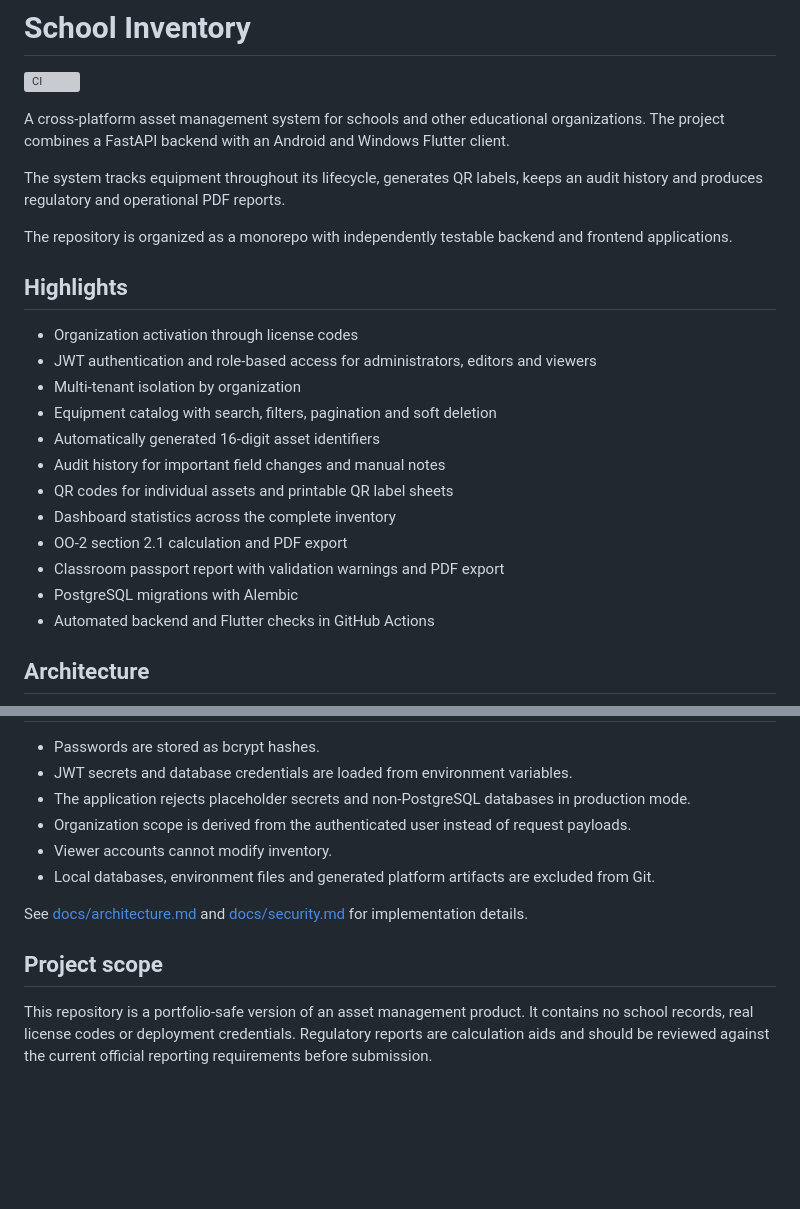
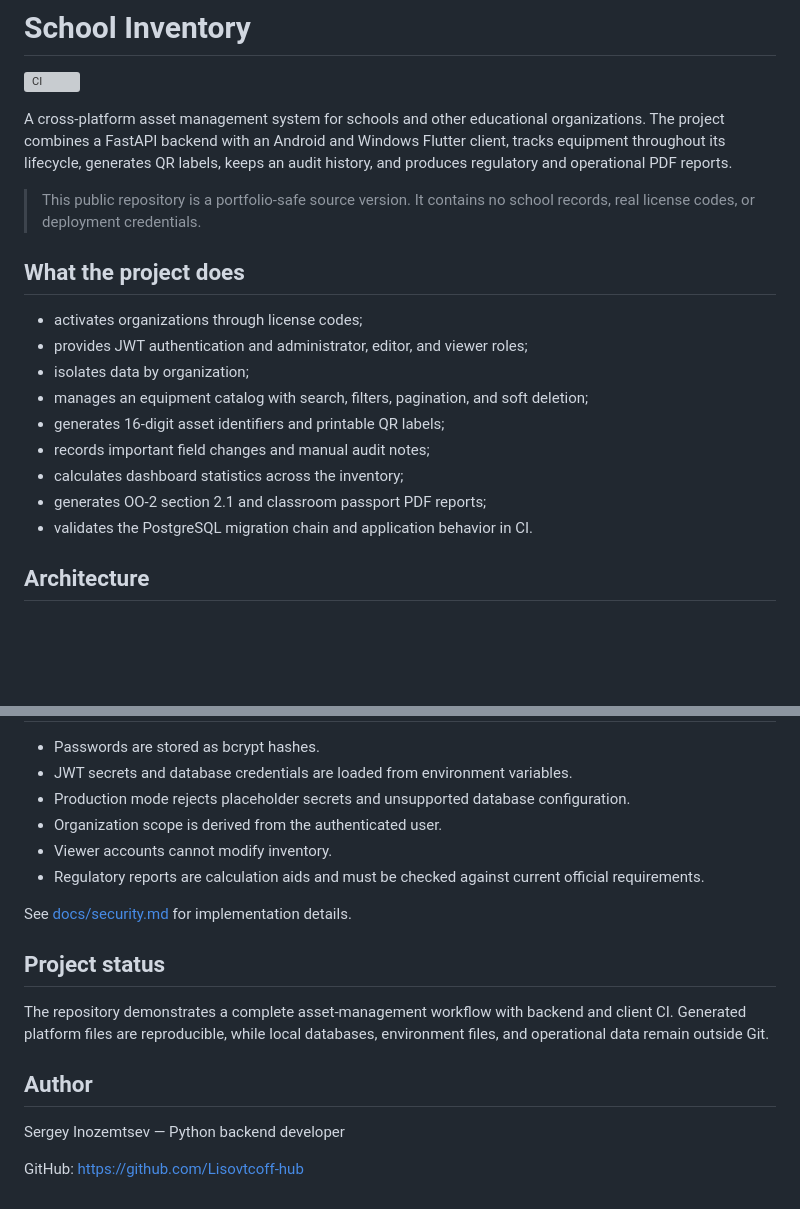
Before and after one commit to Lisovtcoff-hub/school-inventory, a Markdown page: README.md, 2 parts joined by grey strips. Drawn GitHub-style; blank space fills up the shorter version; grey boxes are pictures that could not be loaded.

```diff
--- a/README.md
+++ b/README.md
@@ -2,26 +2,21 @@
 
 [![CI](https://github.com/Lisovtcoff-hub/school-inventory/actions/workflows/ci.yml/badge.svg)](https://github.com/Lisovtcoff-hub/school-inventory/actions/workflows/ci.yml)
 
-A cross-platform asset management system for schools and other educational organizations. The project combines a FastAPI backend with an Android and Windows Flutter client.
+A cross-platform asset management system for schools and other educational organizations. The project combines a FastAPI backend with an Android and Windows Flutter client, tracks equipment throughout its lifecycle, generates QR labels, keeps an audit history, and produces regulatory and operational PDF reports.
 
-The system tracks equipment throughout its lifecycle, generates QR labels, keeps an audit history and produces regulatory and operational PDF reports.
+> This public repository is a portfolio-safe source version. It contains no school records, real license codes, or deployment credentials.
 
-The repository is organized as a monorepo with independently testable backend and frontend applications.
+## What the project does
 
-## Highlights
-
-- Organization activation through license codes
-- JWT authentication and role-based access for administrators, editors and viewers
-- Multi-tenant isolation by organization
-- Equipment catalog with search, filters, pagination and soft deletion
-- Automatically generated 16-digit asset identifiers
-- Audit history for important field changes and manual notes
-- QR codes for individual assets and printable QR label sheets
-- Dashboard statistics across the complete inventory
-- OO-2 section 2.1 calculation and PDF export
-- Classroom passport report with validation warnings and PDF export
-- PostgreSQL migrations with Alembic
-- Automated backend and Flutter checks in GitHub Actions
+- activates organizations through license codes;
+- provides JWT authentication and administrator, editor, and viewer roles;
+- isolates data by organization;
+- manages an equipment catalog with search, filters, pagination, and soft deletion;
+- generates 16-digit asset identifiers and printable QR labels;
+- records important field changes and manual audit notes;
+- calculates dashboard statistics across the inventory;
+- generates OO-2 section 2.1 and classroom passport PDF reports;
+- validates the PostgreSQL migration chain and application behavior in CI.
 
 ## Architecture
 
@@ -130,13 +97,19 @@ CI validates the Alembic migration chain against a clean PostgreSQL instance, ex
 
 - Passwords are stored as bcrypt hashes.
 - JWT secrets and database credentials are loaded from environment variables.
-- The application rejects placeholder secrets and non-PostgreSQL databases in production mode.
-- Organization scope is derived from the authenticated user instead of request payloads.
+- Production mode rejects placeholder secrets and unsupported database configuration.
+- Organization scope is derived from the authenticated user.
 - Viewer accounts cannot modify inventory.
-- Local databases, environment files and generated platform artifacts are excluded from Git.
+- Regulatory reports are calculation aids and must be checked against current official requirements.
 
-See [docs/architecture.md](docs/architecture.md) and [docs/security.md](docs/security.md) for implementation details.
+See [docs/security.md](docs/security.md) for implementation details.
 
-## Project scope
+## Project status
 
-This repository is a portfolio-safe version of an asset management product. It contains no school records, real license codes or deployment credentials. Regulatory reports are calculation aids and should be reviewed against the current official reporting requirements before submission.
+The repository demonstrates a complete asset-management workflow with backend and client CI. Generated platform files are reproducible, while local databases, environment files, and operational data remain outside Git.
+
+## Author
+
+Sergey Inozemtsev — Python backend developer
+
+GitHub: https://github.com/Lisovtcoff-hub
```
Also changed, not shown: other parts of README.md (+30 -58 lines).
